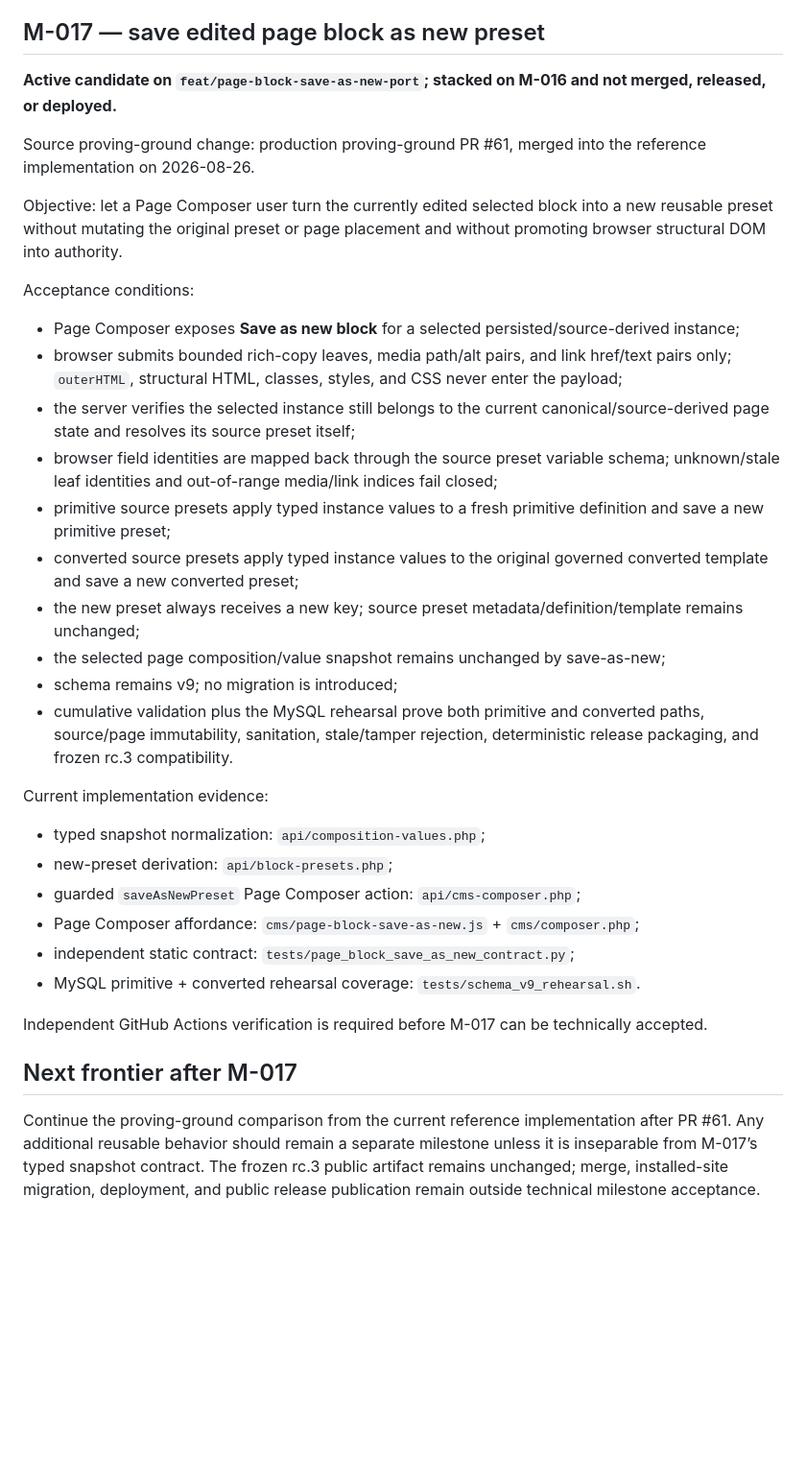
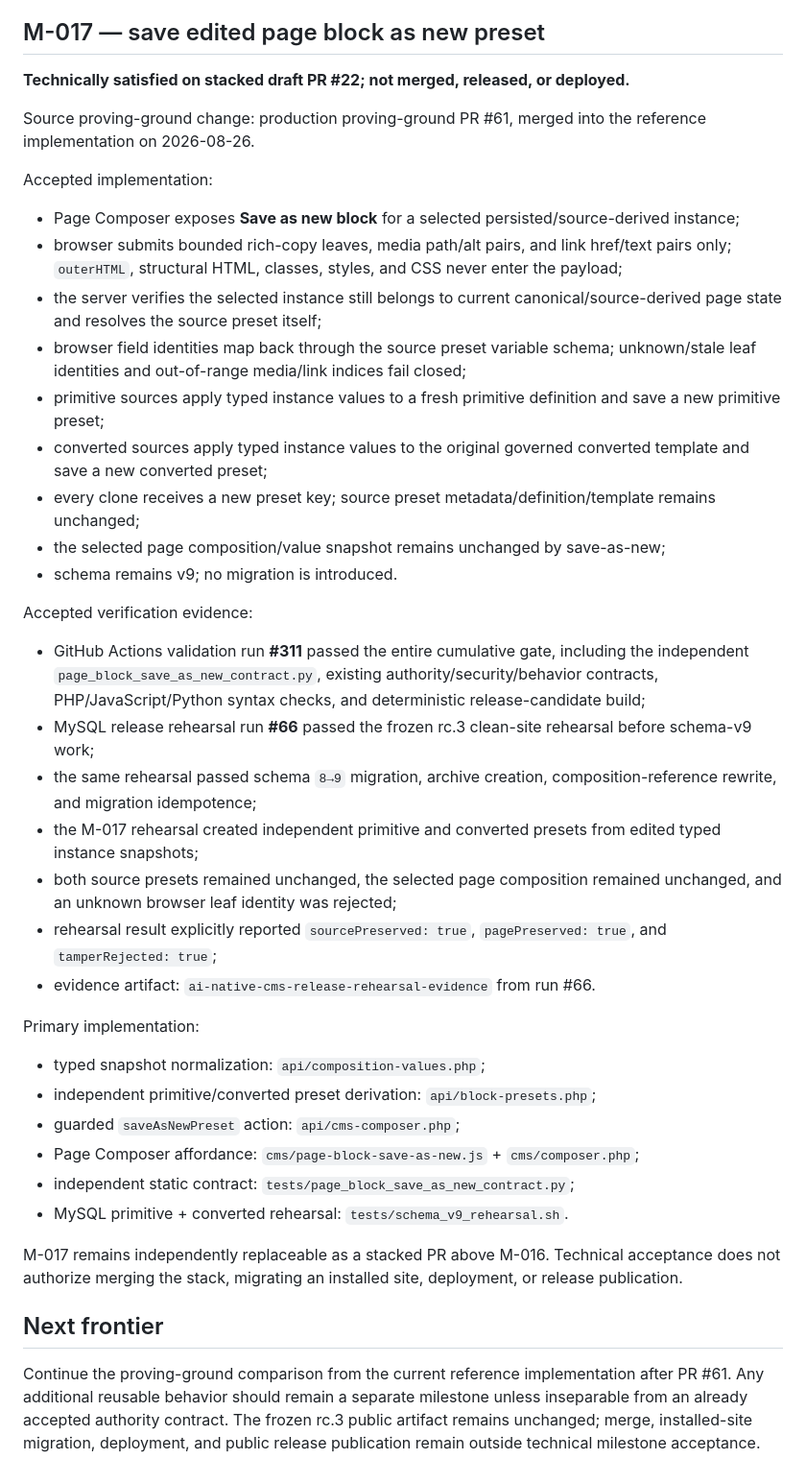
Before and after one commit to jo90-afk/ai-native-cms, a Markdown page: .lattice/PROJECT.md, the part around the change. Shown at 96% size. GitHub-like rendering; blank space fills up the shorter version.

Commit message:
docs: accept Lattice M-017 verification

```diff
--- a/.lattice/PROJECT.md
+++ b/.lattice/PROJECT.md
@@ -92,36 +92,43 @@ M-016 remains independently replaceable as a stacked PR above M-015. Its technic
 
 ## M-017 — save edited page block as new preset
 
-**Active candidate on `feat/page-block-save-as-new-port`; stacked on M-016 and not merged, released, or deployed.**
+**Technically satisfied on stacked draft PR #22; not merged, released, or deployed.**
 
 Source proving-ground change: production proving-ground PR #61, merged into the reference implementation on 2026-08-26.
 
-Objective: let a Page Composer user turn the currently edited selected block into a new reusable preset without mutating the original preset or page placement and without promoting browser structural DOM into authority.
-
-Acceptance conditions:
+Accepted implementation:
 
 - Page Composer exposes **Save as new block** for a selected persisted/source-derived instance;
 - browser submits bounded rich-copy leaves, media path/alt pairs, and link href/text pairs only; `outerHTML`, structural HTML, classes, styles, and CSS never enter the payload;
-- the server verifies the selected instance still belongs to the current canonical/source-derived page state and resolves its source preset itself;
-- browser field identities are mapped back through the source preset variable schema; unknown/stale leaf identities and out-of-range media/link indices fail closed;
-- primitive source presets apply typed instance values to a fresh primitive definition and save a new primitive preset;
-- converted source presets apply typed instance values to the original governed converted template and save a new converted preset;
-- the new preset always receives a new key; source preset metadata/definition/template remains unchanged;
+- the server verifies the selected instance still belongs to current canonical/source-derived page state and resolves the source preset itself;
+- browser field identities map back through the source preset variable schema; unknown/stale leaf identities and out-of-range media/link indices fail closed;
+- primitive sources apply typed instance values to a fresh primitive definition and save a new primitive preset;
+- converted sources apply typed instance values to the original governed converted template and save a new converted preset;
+- every clone receives a new preset key; source preset metadata/definition/template remains unchanged;
 - the selected page composition/value snapshot remains unchanged by save-as-new;
-- schema remains v9; no migration is introduced;
-- cumulative validation plus the MySQL rehearsal prove both primitive and converted paths, source/page immutability, sanitation, stale/tamper rejection, deterministic release packaging, and frozen rc.3 compatibility.
+- schema remains v9; no migration is introduced.
 
-Current implementation evidence:
+Accepted verification evidence:
+
+- GitHub Actions validation run **#311** passed the entire cumulative gate, including the independent `page_block_save_as_new_contract.py`, existing authority/security/behavior contracts, PHP/JavaScript/Python syntax checks, and deterministic release-candidate build;
+- MySQL release rehearsal run **#66** passed the frozen rc.3 clean-site rehearsal before schema-v9 work;
+- the same rehearsal passed schema `8→9` migration, archive creation, composition-reference rewrite, and migration idempotence;
+- the M-017 rehearsal created independent primitive and converted presets from edited typed instance snapshots;
+- both source presets remained unchanged, the selected page composition remained unchanged, and an unknown browser leaf identity was rejected;
+- rehearsal result explicitly reported `sourcePreserved: true`, `pagePreserved: true`, and `tamperRejected: true`;
+- evidence artifact: `ai-native-cms-release-rehearsal-evidence` from run #66.
+
+Primary implementation:
 
 - typed snapshot normalization: `api/composition-values.php`;
-- new-preset derivation: `api/block-presets.php`;
-- guarded `saveAsNewPreset` Page Composer action: `api/cms-composer.php`;
+- independent primitive/converted preset derivation: `api/block-presets.php`;
+- guarded `saveAsNewPreset` action: `api/cms-composer.php`;
 - Page Composer affordance: `cms/page-block-save-as-new.js` + `cms/composer.php`;
 - independent static contract: `tests/page_block_save_as_new_contract.py`;
-- MySQL primitive + converted rehearsal coverage: `tests/schema_v9_rehearsal.sh`.
+- MySQL primitive + converted rehearsal: `tests/schema_v9_rehearsal.sh`.
 
-Independent GitHub Actions verification is required before M-017 can be technically accepted.
+M-017 remains independently replaceable as a stacked PR above M-016. Technical acceptance does not authorize merging the stack, migrating an installed site, deployment, or release publication.
 
-## Next frontier after M-017
+## Next frontier
 
-Continue the proving-ground comparison from the current reference implementation after PR #61. Any additional reusable behavior should remain a separate milestone unless it is inseparable from M-017’s typed snapshot contract. The frozen rc.3 public artifact remains unchanged; merge, installed-site migration, deployment, and public release publication remain outside technical milestone acceptance.
+Continue the proving-ground comparison from the current reference implementation after PR #61. Any additional reusable behavior should remain a separate milestone unless inseparable from an already accepted authority contract. The frozen rc.3 public artifact remains unchanged; merge, installed-site migration, deployment, and public release publication remain outside technical milestone acceptance.
```
